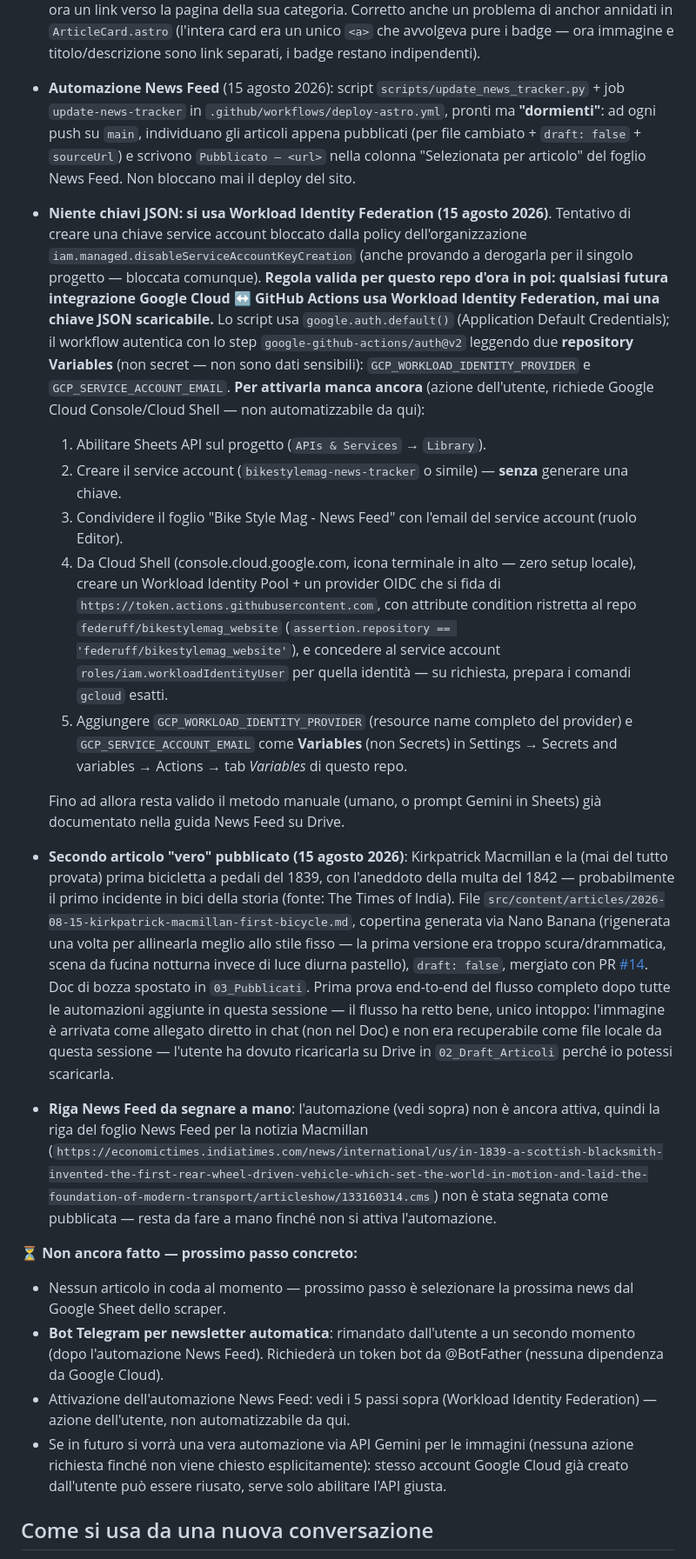
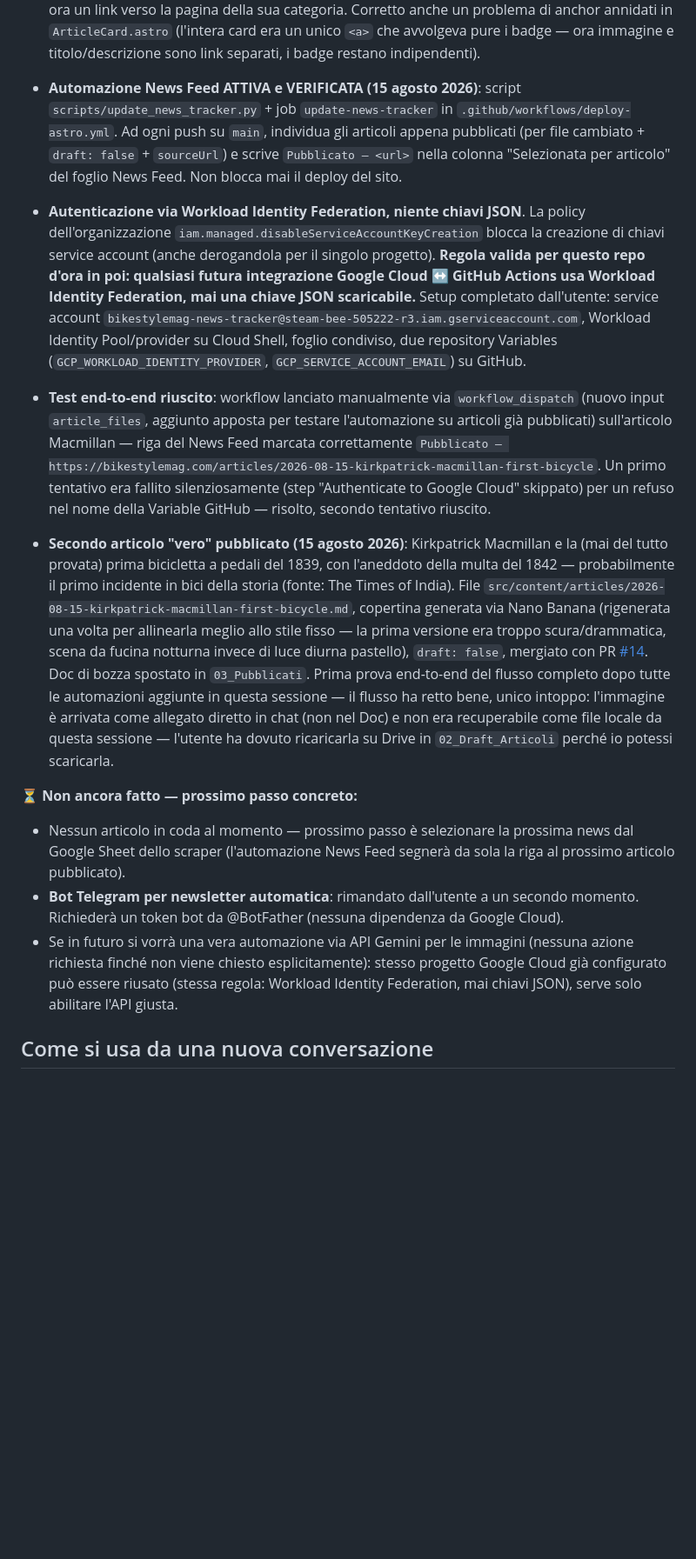
Before and after one commit to federuff/bikestylemag_website, a Markdown page: STATUS.md, the part around the change. Shown at 87% size. GitHub-like rendering; blank space fills up the shorter version.

Commit message:
Registra il successo del test dell'automazione News Feed
Workload Identity Federation verificata end-to-end: la riga
dell'articolo Macmillan sul News Feed è stata marcata correttamente
dall'automazione dopo aver corretto un refuso nel nome di una
repository Variable GitHub.

```diff
--- a/STATUS.md
+++ b/STATUS.md
@@ -32,24 +32,16 @@ Pages su questo piano) — separata da [`bikestylemag-idea`](https://github.com/
 - **Nuovo sistema di categorie multi-tag (15 agosto 2026)**: sostituito il vecchio campo singolo `category` (5 valori) con `categories: string[]` — un articolo può avere più categorie insieme (es. `["e-bike", "road-bike"]`). 21 categorie divise in due gruppi (Tipologia bici / Categoria macro), con slug tecnico sempre in inglese ed etichette già tradotte IT/EN/ES pronte per un futuro sito multi-lingua (oggi il sito resta solo in inglese, `categoryLabel()` usa "en" di default). Fonte canonica: Google Sheet **"Bike-Style-Mag_Elenco-Categorie"** in `00_GUIDE BIKE STYLE` su Drive — se cambia lì, va riallineato a mano in `src/content.config.ts`/`src/lib/articles.ts`. Le categorie sono state scelte analizzando la tassonomia usata dalle fonti monitorate dallo scraper (Discerning Cyclist, Cycle EXIF, The Radavist, Dezeen, ecc.). Migrati i 5 articoli esistenti alla nuova struttura; build verificata (`npm run build`, 0 errori).
 
 - **Pagine per categoria** (15 agosto 2026): nuova route `/news/[category]` (una pagina statica per ciascuna delle 21 categorie) che elenca gli articoli pubblicati con quella categoria — helper `getArticlesByCategory()` in `src/lib/articles.ts`. Il badge categoria (`CategoryBadge.astro`) è ora un link verso la pagina della sua categoria. Corretto anche un problema di anchor annidati in `ArticleCard.astro` (l'intera card era un unico `<a>` che avvolgeva pure i badge — ora immagine e titolo/descrizione sono link separati, i badge restano indipendenti).
-- **Automazione News Feed** (15 agosto 2026): script `scripts/update_news_tracker.py` + job `update-news-tracker` in `.github/workflows/deploy-astro.yml`, pronti ma **"dormienti"**: ad ogni push su `main`, individuano gli articoli appena pubblicati (per file cambiato + `draft: false` + `sourceUrl`) e scrivono `Pubblicato — <url>` nella colonna "Selezionata per articolo" del foglio News Feed. Non bloccano mai il deploy del sito.
-- **Niente chiavi JSON: si usa Workload Identity Federation (15 agosto 2026)**. Tentativo di creare una chiave service account bloccato dalla policy dell'organizzazione `iam.managed.disableServiceAccountKeyCreation` (anche provando a derogarla per il singolo progetto — bloccata comunque). **Regola valida per questo repo d'ora in poi: qualsiasi futura integrazione Google Cloud ↔ GitHub Actions usa Workload Identity Federation, mai una chiave JSON scaricabile.** Lo script usa `google.auth.default()` (Application Default Credentials); il workflow autentica con lo step `google-github-actions/auth@v2` leggendo due **repository Variables** (non secret — non sono dati sensibili): `GCP_WORKLOAD_IDENTITY_PROVIDER` e `GCP_SERVICE_ACCOUNT_EMAIL`. **Per attivarla manca ancora** (azione dell'utente, richiede Google Cloud Console/Cloud Shell — non automatizzabile da qui):
-  1. Abilitare Sheets API sul progetto (`APIs & Services` → `Library`).
-  2. Creare il service account (`bikestylemag-news-tracker` o simile) — **senza** generare una chiave.
-  3. Condividere il foglio "Bike Style Mag - News Feed" con l'email del service account (ruolo Editor).
-  4. Da Cloud Shell (console.cloud.google.com, icona terminale in alto — zero setup locale), creare un Workload Identity Pool + un provider OIDC che si fida di `https://token.actions.githubusercontent.com`, con attribute condition ristretta al repo `federuff/bikestylemag_website` (`assertion.repository == 'federuff/bikestylemag_website'`), e concedere al service account `roles/iam.workloadIdentityUser` per quella identità — su richiesta, prepara i comandi `gcloud` esatti.
-  5. Aggiungere `GCP_WORKLOAD_IDENTITY_PROVIDER` (resource name completo del provider) e `GCP_SERVICE_ACCOUNT_EMAIL` come **Variables** (non Secrets) in Settings → Secrets and variables → Actions → tab *Variables* di questo repo.
-
-  Fino ad allora resta valido il metodo manuale (umano, o prompt Gemini in Sheets) già documentato nella guida News Feed su Drive.
+- **Automazione News Feed ATTIVA e VERIFICATA (15 agosto 2026)**: script `scripts/update_news_tracker.py` + job `update-news-tracker` in `.github/workflows/deploy-astro.yml`. Ad ogni push su `main`, individua gli articoli appena pubblicati (per file cambiato + `draft: false` + `sourceUrl`) e scrive `Pubblicato — <url>` nella colonna "Selezionata per articolo" del foglio News Feed. Non blocca mai il deploy del sito.
+- **Autenticazione via Workload Identity Federation, niente chiavi JSON**. La policy dell'organizzazione `iam.managed.disableServiceAccountKeyCreation` blocca la creazione di chiavi service account (anche derogandola per il singolo progetto). **Regola valida per questo repo d'ora in poi: qualsiasi futura integrazione Google Cloud ↔ GitHub Actions usa Workload Identity Federation, mai una chiave JSON scaricabile.** Setup completato dall'utente: service account `bikestylemag-news-tracker@steam-bee-505222-r3.iam.gserviceaccount.com`, Workload Identity Pool/provider su Cloud Shell, foglio condiviso, due repository Variables (`GCP_WORKLOAD_IDENTITY_PROVIDER`, `GCP_SERVICE_ACCOUNT_EMAIL`) su GitHub.
+- **Test end-to-end riuscito**: workflow lanciato manualmente via `workflow_dispatch` (nuovo input `article_files`, aggiunto apposta per testare l'automazione su articoli già pubblicati) sull'articolo Macmillan — riga del News Feed marcata correttamente `Pubblicato — https://bikestylemag.com/articles/2026-08-15-kirkpatrick-macmillan-first-bicycle`. Un primo tentativo era fallito silenziosamente (step "Authenticate to Google Cloud" skippato) per un refuso nel nome della Variable GitHub — risolto, secondo tentativo riuscito.
 
 - **Secondo articolo "vero" pubblicato (15 agosto 2026)**: Kirkpatrick Macmillan e la (mai del tutto provata) prima bicicletta a pedali del 1839, con l'aneddoto della multa del 1842 — probabilmente il primo incidente in bici della storia (fonte: The Times of India). File `src/content/articles/2026-08-15-kirkpatrick-macmillan-first-bicycle.md`, copertina generata via Nano Banana (rigenerata una volta per allinearla meglio allo stile fisso — la prima versione era troppo scura/drammatica, scena da fucina notturna invece di luce diurna pastello), `draft: false`, mergiato con PR [#14](https://github.com/federuff/bikestylemag_website/pull/14). Doc di bozza spostato in `03_Pubblicati`. Prima prova end-to-end del flusso completo dopo tutte le automazioni aggiunte in questa sessione — il flusso ha retto bene, unico intoppo: l'immagine è arrivata come allegato diretto in chat (non nel Doc) e non era recuperabile come file locale da questa sessione — l'utente ha dovuto ricaricarla su Drive in `02_Draft_Articoli` perché io potessi scaricarla.
-- **Riga News Feed da segnare a mano**: l'automazione (vedi sopra) non è ancora attiva, quindi la riga del foglio News Feed per la notizia Macmillan (`https://economictimes.indiatimes.com/news/international/us/in-1839-a-scottish-blacksmith-invented-the-first-rear-wheel-driven-vehicle-which-set-the-world-in-motion-and-laid-the-foundation-of-modern-transport/articleshow/133160314.cms`) non è stata segnata come pubblicata — resta da fare a mano finché non si attiva l'automazione.
 
 **⏳ Non ancora fatto — prossimo passo concreto:**
-- Nessun articolo in coda al momento — prossimo passo è selezionare la prossima news dal Google Sheet dello scraper.
-- **Bot Telegram per newsletter automatica**: rimandato dall'utente a un secondo momento (dopo l'automazione News Feed). Richiederà un token bot da @BotFather (nessuna dipendenza da Google Cloud).
-- Attivazione dell'automazione News Feed: vedi i 5 passi sopra (Workload Identity Federation) — azione dell'utente, non automatizzabile da qui.
-- Se in futuro si vorrà una vera automazione via API Gemini per le immagini (nessuna azione richiesta finché non viene chiesto esplicitamente): stesso account Google Cloud già creato dall'utente può essere riusato, serve solo abilitare l'API giusta.
+- Nessun articolo in coda al momento — prossimo passo è selezionare la prossima news dal Google Sheet dello scraper (l'automazione News Feed segnerà da sola la riga al prossimo articolo pubblicato).
+- **Bot Telegram per newsletter automatica**: rimandato dall'utente a un secondo momento. Richiederà un token bot da @BotFather (nessuna dipendenza da Google Cloud).
+- Se in futuro si vorrà una vera automazione via API Gemini per le immagini (nessuna azione richiesta finché non viene chiesto esplicitamente): stesso progetto Google Cloud già configurato può essere riusato (stessa regola: Workload Identity Federation, mai chiavi JSON), serve solo abilitare l'API giusta.
 
 ## Come si usa da una nuova conversazione
 
```
